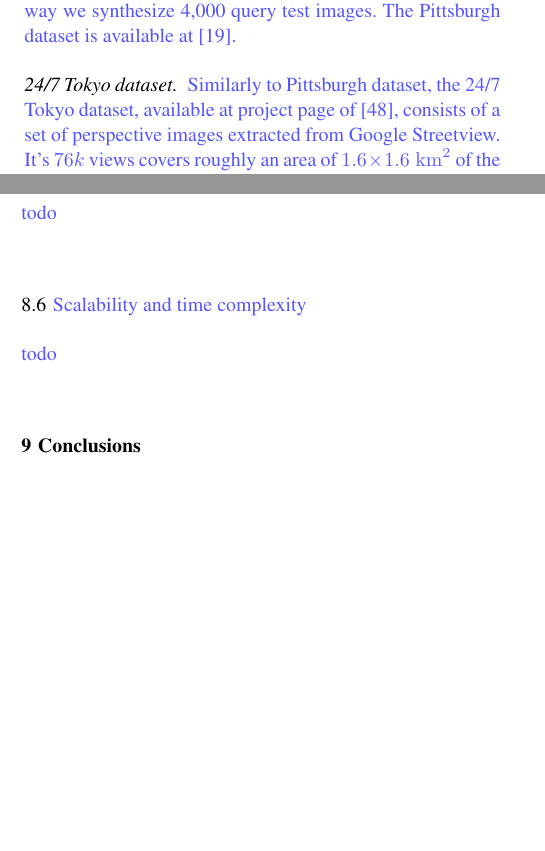
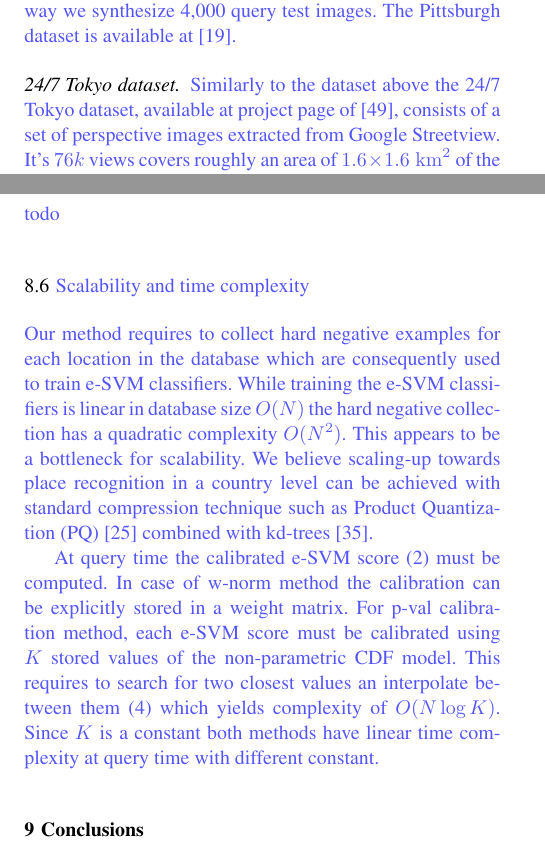
Before and after one commit to gronat/IJCV, a LaTeX paper (template.tex): two parts of the columns of pages 8 and 13 of 17, joined at a grey line, cut so that both start at the same text, the shorter picture padded with empty space. Compiled offline with pdfLaTeX.

Commit message:
Scalability and complexity - sketch

```diff
--- a/template.tex
+++ b/template.tex
@@ -680,7 +680,7 @@ Note that while figure~\ref{fig:calib} illustrates only few points on the cdf, t
 
     \paragraph{24/7 Tokyo dataset.}
     \textcolor{petr}{
-      Similarly to Pittsburgh dataset, the 24/7 Tokyo dataset, available at project page of~\cite{Torii2015}, consists of a set of perspective images extracted from Google Streetview. It's $76k$ views covers roughly an area of $1.6 \times 1.6 \; {\rm km}^2$ of the city of Tokyo. The challenging query set has been collected by several appliances such as Apple-iPhone5s and Sony-Xperia smartphones. The query images have been captured at $125$ locations at different time of a day including night. The query set consist of $315$ query images.
+      Similarly to the dataset above the 24/7 Tokyo dataset, available at project page of~\cite{Torii2015}, consists of a set of perspective images extracted from Google Streetview. It's $76k$ views covers roughly an area of $1.6 \times 1.6 \; {\rm km}^2$ of the city of Tokyo. The challenging query set has been collected by several appliances such as Apple-iPhone5s and Sony-Xperia smartphones. The query images have been captured at $125$ locations at different time of a day including night. The query set consist of $315$ query images.
     }
 
 
@@ -923,7 +923,12 @@ Note that while figure~\ref{fig:calib} illustrates only few points on the cdf, t
 
 \subsection{\textcolor{petr}{Scalability and time complexity}}
 \textcolor{petr}{
-  todo
+  Our method requires to collect hard negative examples for each location in the database which are consequently used to train e-SVM classifiers. While training the e-SVM classifiers is linear in database size $O(N)$ the hard negative collection has a quadratic complexity $O(N^2)$. This appears to be a bottleneck for scalability. We believe scaling-up towards place recognition in a country level can be achieved with standard compression technique such as Product Quantization (PQ)~\cite{Jegou11} combined with kd-trees~\cite{Flann2014}.
+}
+
+
+\textcolor{petr}{
+    At query time the calibrated e-SVM score~\eqref{eq:linear} must be computed. In case of w-norm method the calibration can be explicitly stored in a weight matrix. For p-val calibration method, each e-SVM score must be calibrated using $K$ stored values of the non-parametric CDF model. This requires to search for two closest values an interpolate between them \eqref{eq:empiricalCDF} which yields complexity of $O(N\log{K})$. Since $K$ is a constant both methods have linear time complexity at query time with different constant.
 }
 
 %%%%%%%%%%%%%%%%%%%%%
```
Also changed, not shown: mybib.bib (+9 -0 lines), tableResultsFVmerge.tex (+1 -1 lines).
